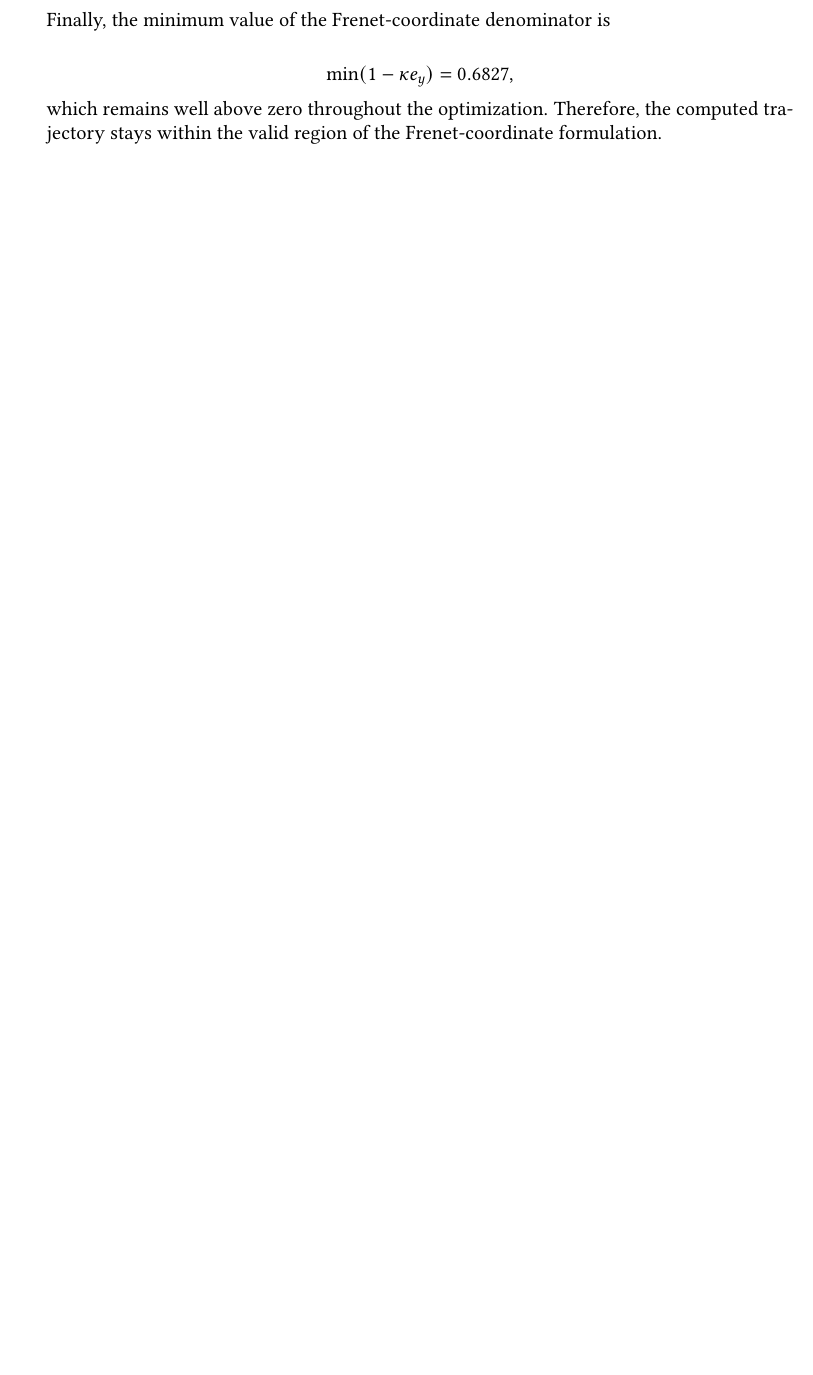
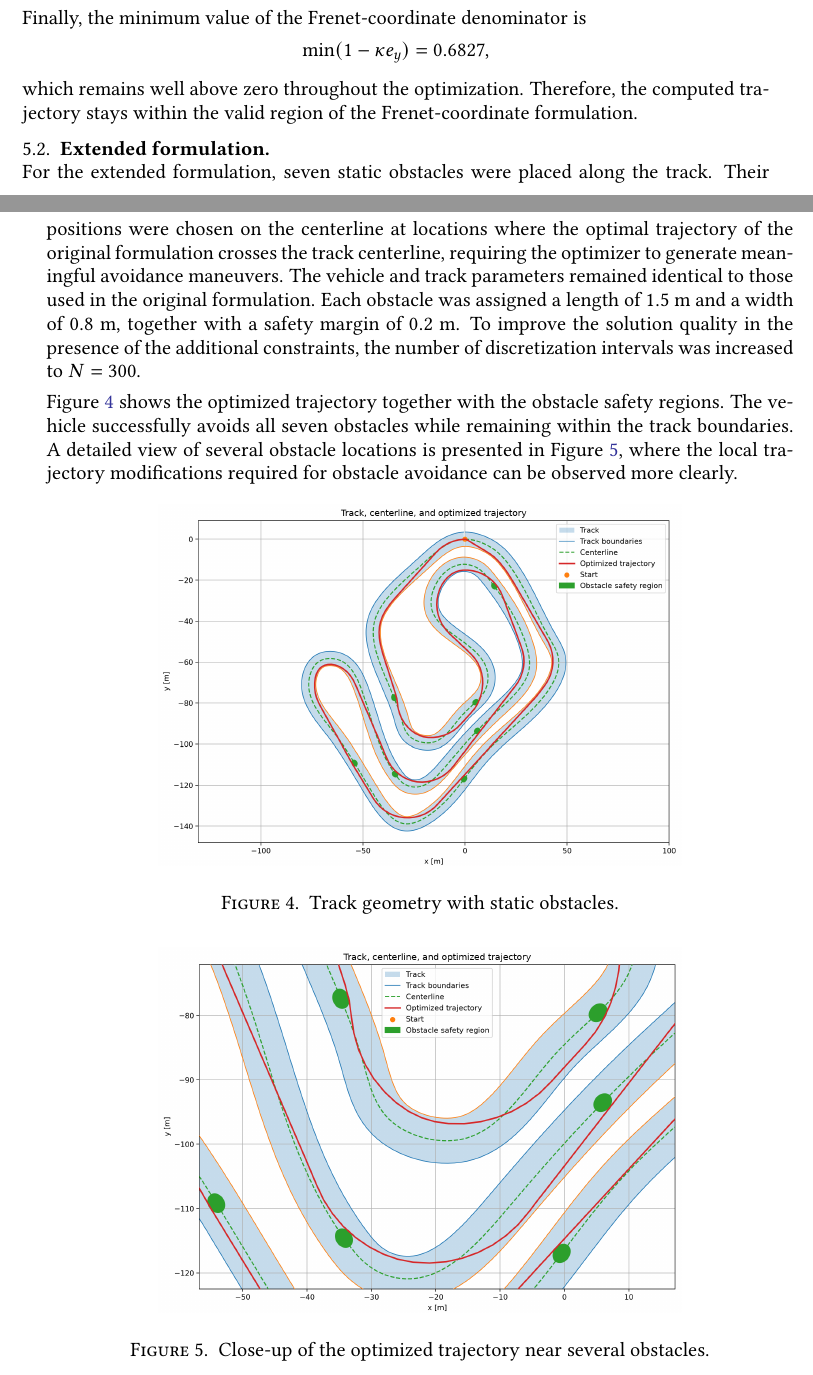
Before and after one commit to danielra01/minimal-lap-time, a LaTeX paper (report/main.tex, which reads report/optimization-problem.tex, report/results.tex): part of page 8 of 9 before the commit and two parts of pages 9 and 10 of 11 after it, the two joined at a grey line, cut so that both start at the same text, the shorter picture padded with empty space. The pictures show the PDF file report/main.pdf that the author committed with the source.

Commit message:
Add obstacle extension to report

```diff
--- a/report/optimization-problem.tex
+++ b/report/optimization-problem.tex
@@ -109,0 +119 @@ the vehicle starts from rest at the centerline with zero heading error.
+    & r_{s,i}=\frac{l_i}{2}+\frac{L}{2}+d_{\mathrm{safe}},
--- a/report/results.tex
+++ b/report/results.tex
@@ -61,9 +62,38 @@ The optimal velocity profile is presented in Figure~\ref{fig:velocity}. The kart
 The longitudinal acceleration varies between \(-6.0\) and \(3.0~\mathrm{m/s^2}\), while the lateral acceleration reaches the imposed limits of \(\pm8.0~\mathrm{m/s^2}\). This indicates that both the longitudinal and lateral capabilities of the vehicle are fully exploited during the lap. The steering angle remains within the prescribed bounds, ranging from \(-0.600\) to \(0.126~\mathrm{rad}\).
 
 Finally, the minimum value of the Frenet-coordinate denominator is
-
 \[
 \min(1-\kappa e_y)=0.6827,
 \]
 
 which remains well above zero throughout the optimization. Therefore, the computed trajectory stays within the valid region of the Frenet-coordinate formulation.
+
+\subsection{Extended formulation}\;\\
+For the extended formulation, seven static obstacles were placed along the track. Their positions were chosen on the centerline at locations where the optimal trajectory of the original formulation crosses the track centerline, requiring the optimizer to generate meaningful avoidance maneuvers. The vehicle and track parameters remained identical to those used in the original formulation. Each obstacle was assigned a length of \(1.5~\mathrm{m}\) and a width of \(0.8~\mathrm{m}\), together with a safety margin of \(0.2~\mathrm{m}\). To improve the solution quality in the presence of the additional constraints, the number of discretization intervals was increased to \(N=300\).
+
+Figure~\ref{fig:track_with_obstacles} shows the optimized trajectory together with the obstacle safety regions. The vehicle successfully avoids all seven obstacles while remaining within the track boundaries. A detailed view of several obstacle locations is presented in Figure~\ref{fig:track_with_obstacles_close}, where the local trajectory modifications required for obstacle avoidance can be observed more clearly.
+
+\begin{figure}[htbp]
+    \centering
+    \includegraphics[width=0.70\linewidth]{images/track_optimzed_traj_obst.png}
+    \caption{Track geometry with static obstacles.}
+    \label{fig:track_with_obstacles}
+\end{figure}
+
+\begin{figure}[htbp]
+    \centering
+    \includegraphics[width=0.70\linewidth]{images/track_optimzed_traj_obst_close.png}
+    \caption{Close-up of the optimized trajectory near several obstacles.}
+    \label{fig:track_with_obstacles_close}
+\end{figure}
+
+The comparison of the lateral position profiles in Figure~\ref{fig:opt_lat_pos_compare} shows that the additional constraints affect the trajectory only locally. Away from the obstacles, the solution closely follows that of the original formulation, while noticeable changes in the lateral position occur only in the vicinity of the obstacle locations.
+
+\begin{figure}[htbp]
+    \centering
+    \includegraphics[width=0.70\linewidth]{images/opt_lat_pos_compare.png}
+    \caption{Comparison of optimal lateral position.}
+    \label{fig:opt_lat_pos_compare}
+\end{figure}
+
+Overall, the optimized solution remains very similar to that of the original formulation. The optimal lap time increases only slightly, from \(61.665~\mathrm{s}\) to \(61.800~\mathrm{s}\), while both the maximum and average velocities remain nearly unchanged. This indicates that the additional obstacle avoidance constraints have only a minor impact on the overall performance.
```
Also changed, not shown: report/images/opt_lat_pos_compare.png (added), report/images/track_optimzed_traj_obst.png (added), report/images/track_optimzed_traj_obst_close.png (added), report/main.pdf, report/optimization-problem.tex (26 more changed lines), report/results.tex (1 more changed lines).
